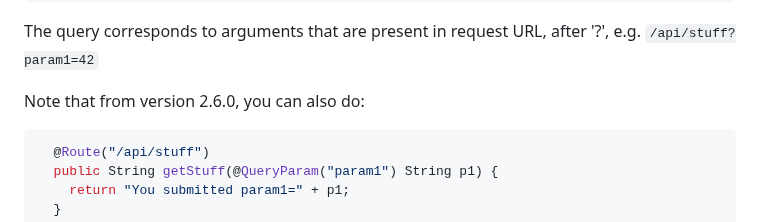
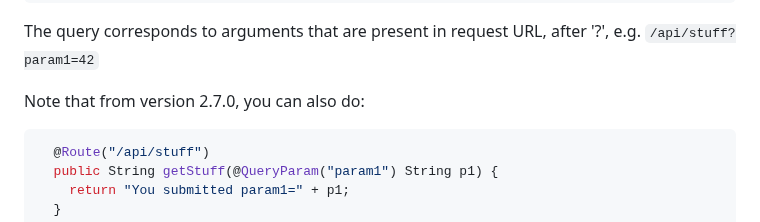
Before and after one commit to pcdv/flak, a Markdown page: README.md, the part around the change. Drawn GitHub-style.

````diff
--- a/README.md
+++ b/README.md
@@ -185,7 +185,7 @@ simplified to:
 The query corresponds to arguments that are present in request URL, after '?',
 e.g. `/api/stuff?param1=42`
 
-Note that from version 2.6.0, you can also do:
+Note that from version 2.7.0, you can also do:
 
 ```java
   @Route("/api/stuff")
````
